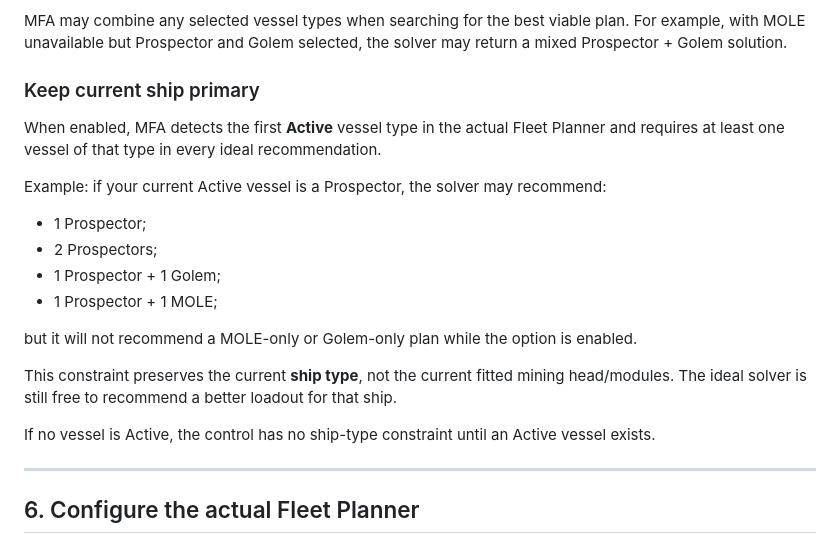
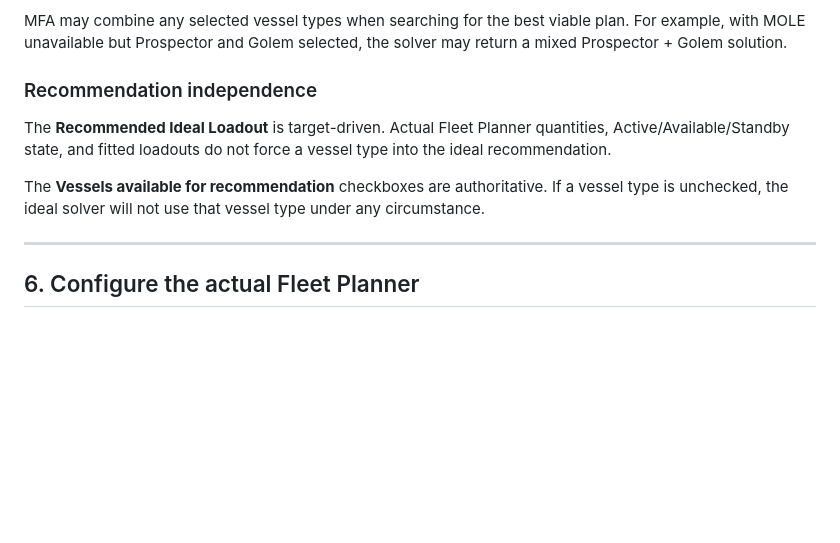
Before and after one commit to esramos-design/Mining-Fracture-Analyser, a Markdown page: docs/USER_GUIDE.md, the part around the change. GitHub-like rendering; blank space fills up the shorter version.

Commit message:
Document authoritative recommendation vessel pool

```diff
--- a/docs/USER_GUIDE.md
+++ b/docs/USER_GUIDE.md
@@ -113,22 +113,12 @@ This is a recommendation constraint only. It does not add vessels to the actual
 
 MFA may combine any selected vessel types when searching for the best viable plan. For example, with MOLE unavailable but Prospector and Golem selected, the solver may return a mixed Prospector + Golem solution.
 
-### Keep current ship primary
+### Recommendation independence
 
-When enabled, MFA detects the first **Active** vessel type in the actual Fleet Planner and requires at least one vessel of that type in every ideal recommendation.
+The **Recommended Ideal Loadout** is target-driven. Actual Fleet Planner quantities, Active/Available/Standby state, and fitted loadouts do not force a vessel type into the ideal recommendation.
 
-Example: if your current Active vessel is a Prospector, the solver may recommend:
+The **Vessels available for recommendation** checkboxes are authoritative. If a vessel type is unchecked, the ideal solver will not use that vessel type under any circumstance.
 
-- 1 Prospector;
-- 2 Prospectors;
-- 1 Prospector + 1 Golem;
-- 1 Prospector + 1 MOLE;
-
-but it will not recommend a MOLE-only or Golem-only plan while the option is enabled.
-
-This constraint preserves the current **ship type**, not the current fitted mining head/modules. The ideal solver is still free to recommend a better loadout for that ship.
-
-If no vessel is Active, the control has no ship-type constraint until an Active vessel exists.
 
 ---
 
```
